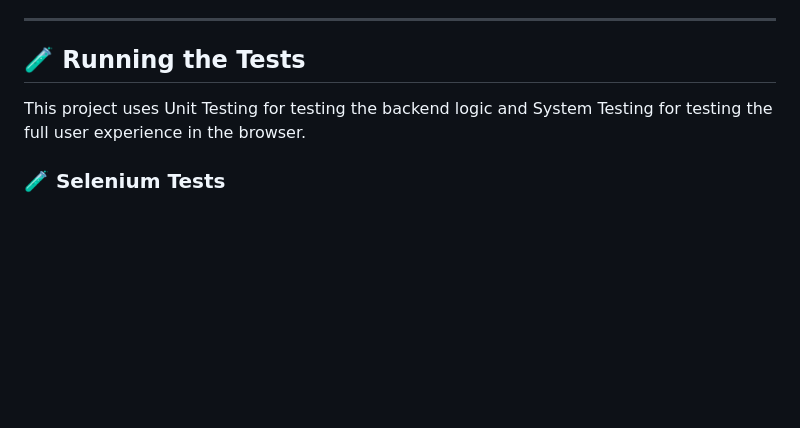
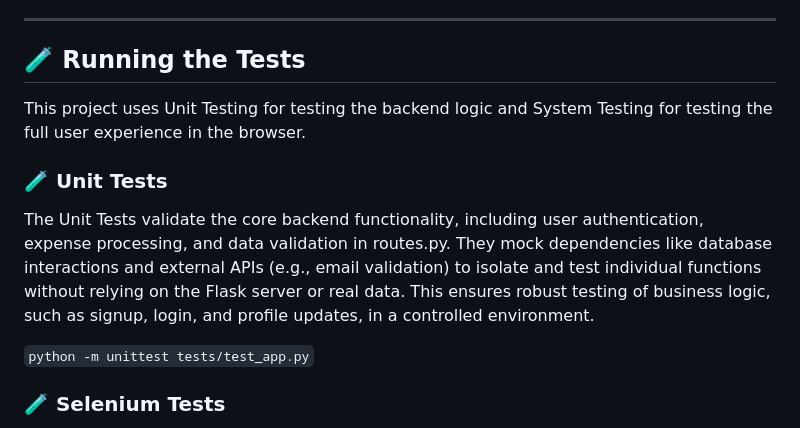
Before and after one commit to ptt0610/CITS5505-Group-6-_-Smart-Expense-Tracker-Analyzer, a Markdown page: README.md, the part around the change. Drawn GitHub-style; blank space fills up the shorter version.

Commit message:
Update README.md
Update the Test Units description

```diff
--- a/README.md
+++ b/README.md
@@ -133,6 +133,12 @@ Follow these simple steps to get started with the Smart Expense Tracker & Analyz
 
 This project uses Unit Testing for testing the backend logic and System Testing for testing the full user experience in the browser.
 
+### 🧪 Unit Tests
+
+The Unit Tests validate the core backend functionality, including user authentication, expense processing, and data validation in routes.py. They mock dependencies like database interactions and external APIs (e.g., email validation) to isolate and test individual functions without relying on the Flask server or real data. This ensures robust testing of business logic, such as signup, login, and profile updates, in a controlled environment.
+
+``python -m unittest tests/test_app.py``
+
 ### 🧪 Selenium Tests
 
 The System testing is done through **end-to-end Selenium tests**, that will simulate real user interactions to verify key flows such as signup, login, form validation, page redirection, dashboard filtering, record management, sharing, and profile updates.
```
